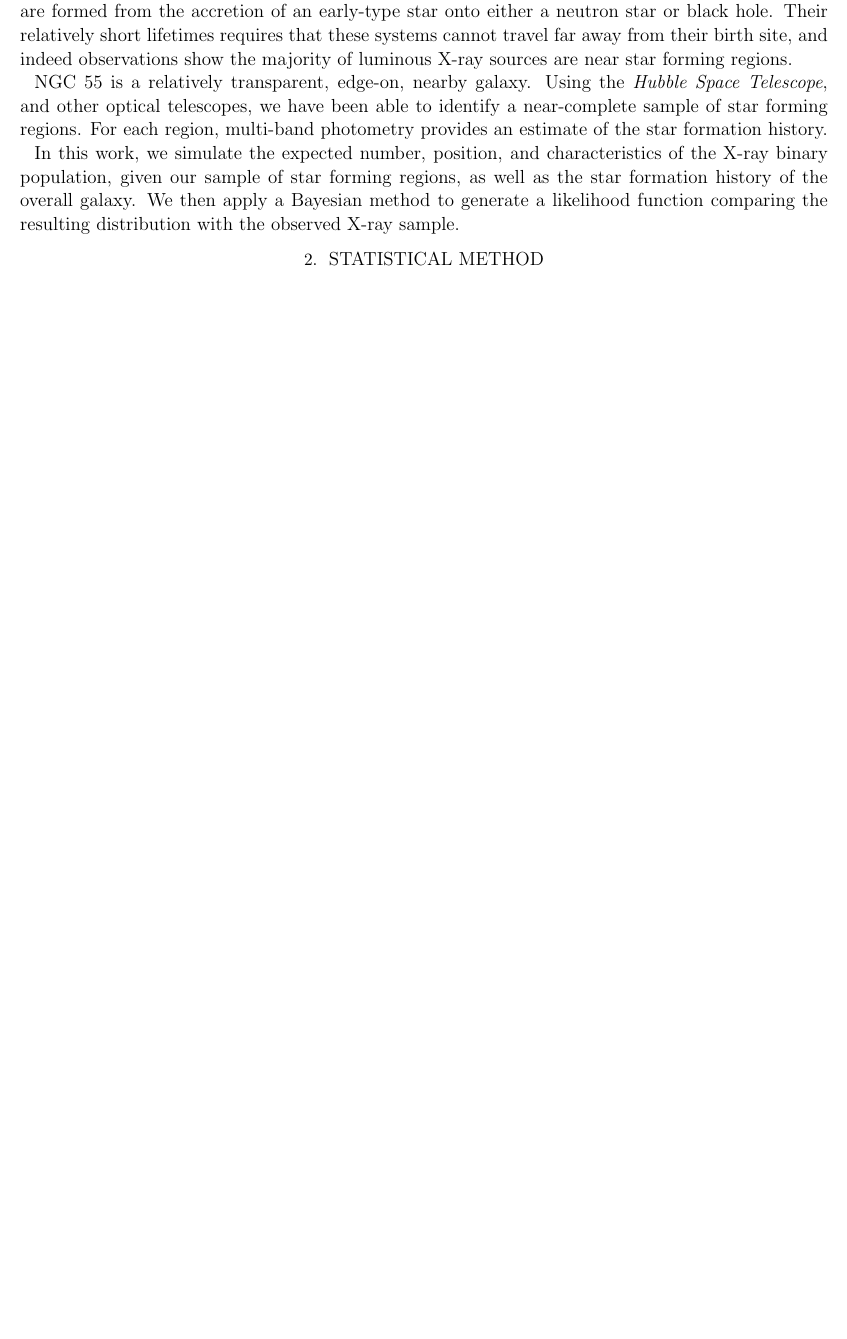
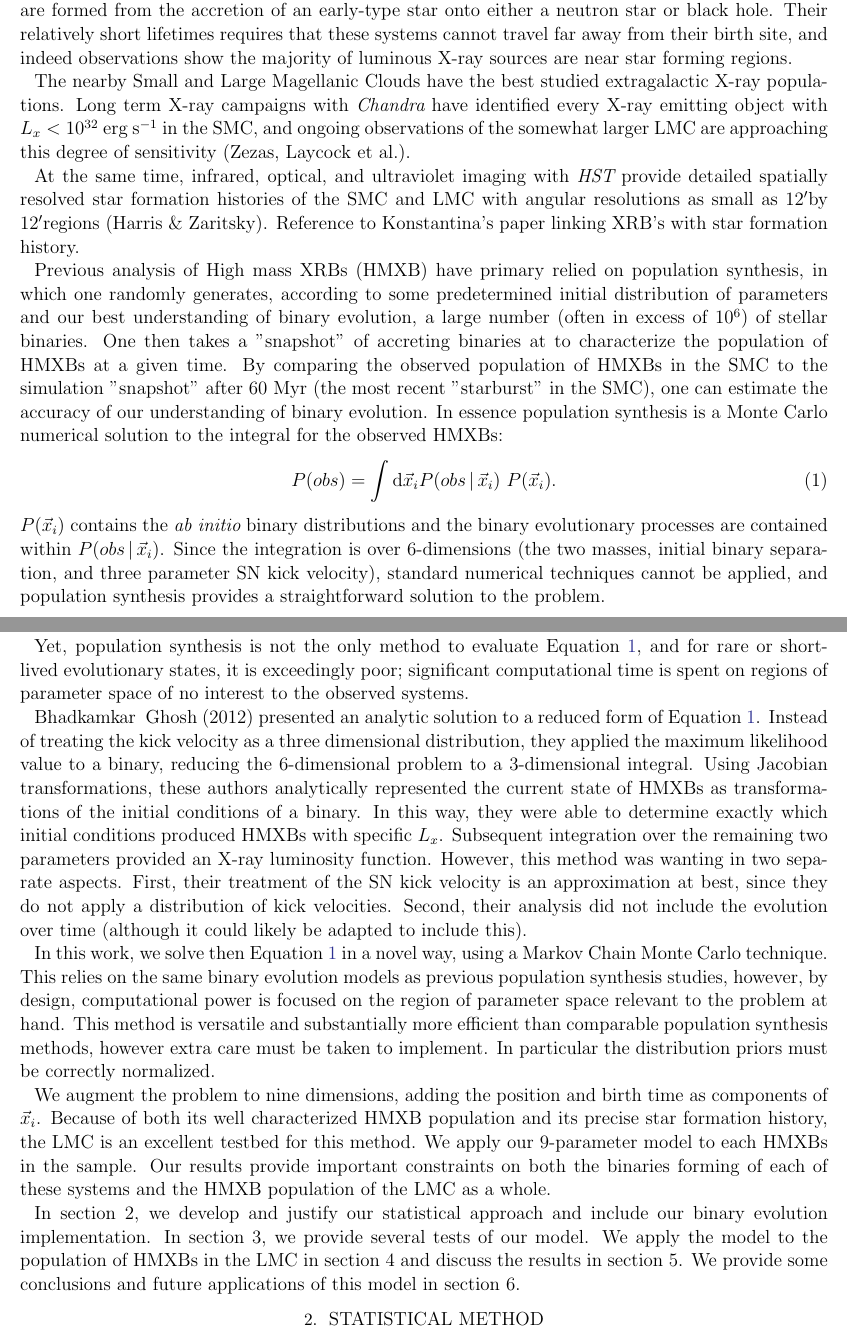
Before and after one commit to astroJeff/XRB, a LaTeX paper (documents/XRB_modeling.tex): part of page 1 of 12 before the commit and two parts of pages 1 and 2 of 13 after it, the two joined at a grey line, cut so that both start at the same text, the shorter picture padded with empty space. Compiled offline with pdfLaTeX; an older LaTeX class or package is replaced by its successor.

Commit message:
Updated intro in .tex

```diff
--- a/documents/XRB_modeling.tex
+++ b/documents/XRB_modeling.tex
@@ -8,6 +8,8 @@
 \newcommand{\dd}{\mathrm{d}}
 \newcommand{\catalog}{\bm{Q}}
 \newcommand{\pars}{\bm{\theta}}
+\newcommand{\amin}{\ifmmode {^{\prime}\ }\else$^{\prime}$\fi}
+\newcommand{\asec}{\ifmmode {^{\prime\prime}}\else$^{\prime\prime}$\fi}
 \newcommand{\bs}[1]{\boldsymbol{#1}}
 
 \newcommand{\Msun}{\ifmmode {M_{\odot}}\else${M_{\odot}}$\fi}
@@ -26,9 +28,29 @@ Really exciting abstract that will make everyone want to read this paper.
 
 {\it Chandra} has revolutionized our understanding of the X-ray emitting objects. It's unprecedented angular precision and collecting area allows it to identify dozens of resolved sources in nearby galaxies. Studies of individual objects have yielded a deeper insight into the physical processes forming the bulk of individually identified sources, low and high mass X-ray binaries (XRBs), as well as a rare, but important subset, the ultra-luminous X-ray sources (ULXs). High mass binaries, in particular, are formed from the accretion of an early-type star onto either a neutron star or black hole. Their relatively short lifetimes requires that these systems cannot travel far away from their birth site, and indeed observations show the majority of luminous X-ray sources are near star forming regions.
 
-NGC 55 is a relatively transparent, edge-on, nearby galaxy. Using the {\it Hubble Space Telescope}, and other optical telescopes, we have been able to identify a near-complete sample of star forming regions. For each region, multi-band photometry provides an estimate of the star formation history.
+The nearby Small and Large Magellanic Clouds have the best studied extragalactic X-ray populations. Long term X-ray campaigns with {\it Chandra} have identified every X-ray emitting object with $L_x < 10^{32}$ erg s$^{-1}$ in the SMC, and ongoing observations of the somewhat larger LMC are approaching this degree of sensitivity (Zezas, Laycock et al.).
 
-In this work, we simulate the expected number, position, and characteristics of the X-ray binary population, given our sample of star forming regions, as well as the star formation history of the overall galaxy. We then apply a Bayesian method to generate a likelihood function comparing the resulting distribution with the observed X-ray sample.
+At the same time, infrared, optical, and ultraviolet imaging with {\it HST} provide detailed spatially resolved star formation histories of the SMC and LMC with angular resolutions as small as 12\amin by 12\amin regions (Harris \& Zaritsky). Reference to Konstantina's paper linking XRB's with star formation history.
+
+Previous analysis of High mass XRBs (HMXB) have primary relied on population synthesis, in which one randomly generates, according to some predetermined initial distribution of parameters and our best understanding of binary evolution, a large number (often in excess of 10$^6$) of stellar binaries. One then takes a ''snapshot'' of accreting binaries at to characterize the population of HMXBs at a given time. By comparing the observed population of HMXBs in the SMC to the simulation ''snapshot'' after 60 Myr (the most recent ''starburst'' in the SMC), one can estimate the accuracy of our understanding of binary evolution. In essence population synthesis is a Monte Carlo numerical solution to the integral for the observed HMXBs:
+\begin{equation}
+P(obs) = \int \dd \vec{x}_i P(obs \given \vec{x}_i)\ P(\vec{x}_i). \label{eq:pop_synth}
+\end{equation}
+$P(\vec{x}_i)$ contains the {\it ab initio} binary distributions and the binary evolutionary processes are contained within $P(obs \given \vec{x}_i)$. Since the integration is over 6-dimensions (the two masses, initial binary separation, and three parameter SN kick velocity), standard numerical techniques cannot be applied, and population synthesis provides a straightforward solution to the problem.
+
+Yet, population synthesis is not the only method to evaluate Equation \ref{eq:pop_synth}, and for rare or short-lived evolutionary states, it is exceedingly poor; significant computational time is spent on regions of parameter space of no interest to the observed systems.
+
+Bhadkamkar\ & Ghosh (2012) presented an analytic solution to a reduced form of Equation \ref{eq:pop_synth}. Instead of treating the kick velocity as a three dimensional distribution, they applied the maximum likelihood value to a binary, reducing the 6-dimensional problem to a 3-dimensional integral. Using Jacobian transformations, these authors analytically represented the current state of HMXBs as transformations of the initial conditions of a binary. In this way, they were able to determine exactly which initial conditions produced HMXBs with specific $L_x$. Subsequent integration over the remaining two parameters provided an X-ray luminosity function. However, this method was wanting in two separate aspects. First, their treatment of the SN kick velocity is an approximation at best, since they do not apply a distribution of kick velocities. Second, their analysis did not include the evolution over time (although it could likely be adapted to include this).
+
+%NGC 55 is a relatively transparent, edge-on, nearby galaxy. Using the {\it Hubble Space Telescope}, and other optical telescopes, we have been able to identify a near-complete sample of star forming regions. For each region, multi-band photometry provides an estimate of the star formation history.
+
+In this work, we solve then Equation \ref{eq:pop_synth} in a novel way, using a Markov Chain Monte Carlo technique. This relies on the same binary evolution models as previous population synthesis studies, however, by design, computational power is focused on the region of parameter space relevant to the problem at hand. This method is versatile and substantially more efficient than comparable population synthesis methods, however extra care must be taken to implement. In particular the distribution priors must be correctly normalized.
+
+We augment the problem to nine dimensions, adding the position and birth time as components of $\vec{x}_i$. Because of both its well characterized HMXB population and its precise star formation history, the LMC is an excellent testbed for this method. We apply our 9-parameter model to each HMXBs in the sample. Our results provide important constraints on both the binaries forming of each of these systems and the HMXB population of the LMC as a whole.
+
+%simulate the expected number, position, and characteristics of the X-ray binary population, given our sample of star forming regions, as well as the star formation history of the overall galaxy. We then apply a Bayesian method to generate a likelihood function comparing the resulting distribution with the observed X-ray sample.
+
+In section 2, we develop and justify our statistical approach and include our binary evolution implementation. In section 3, we provide several tests of our model. We apply the model to the population of HMXBs in the LMC in section 4 and discuss the results in section 5. We provide some conclusions and future applications of this model in section 6.
 
 
 
```
Also changed, not shown: documents/XRB_modeling.tex (2 more changed lines).
